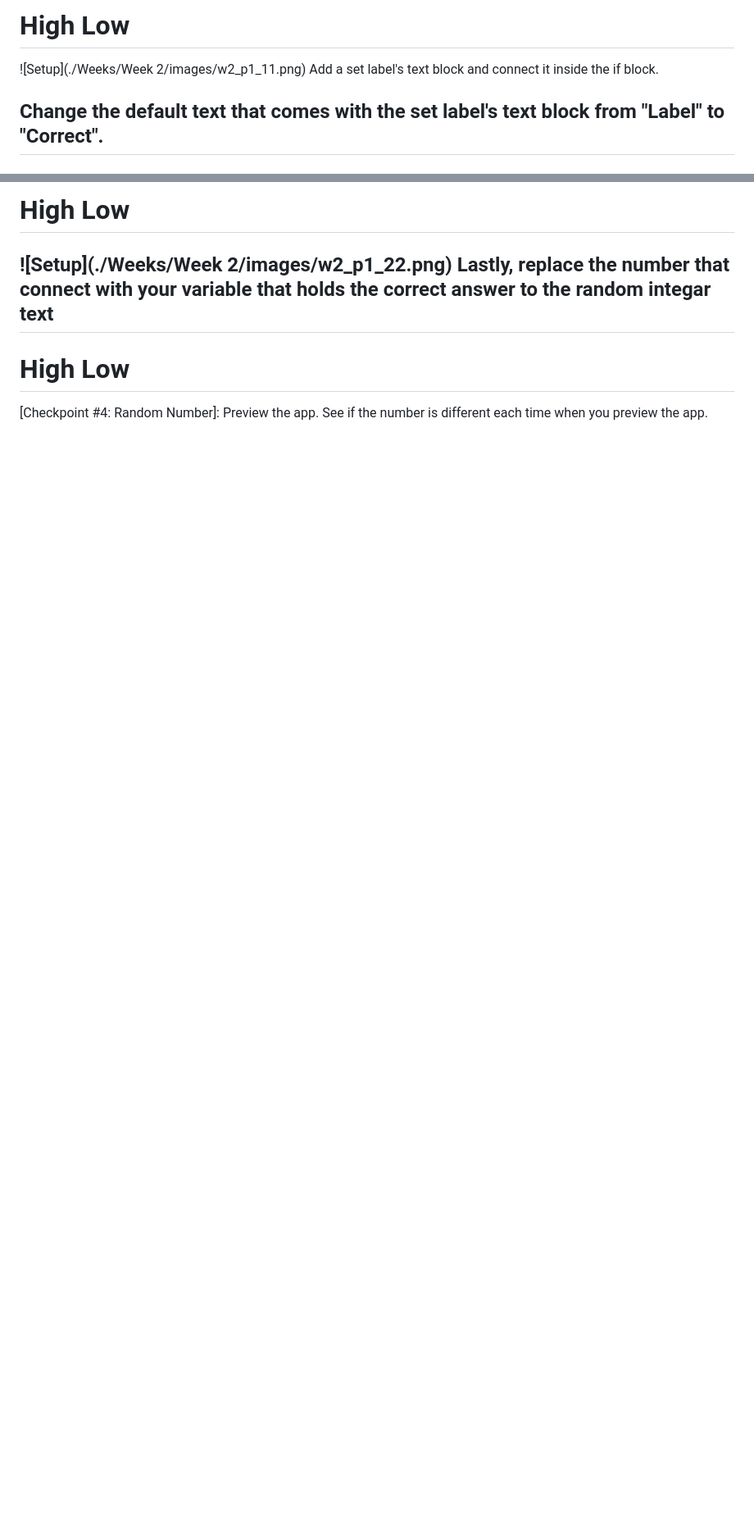
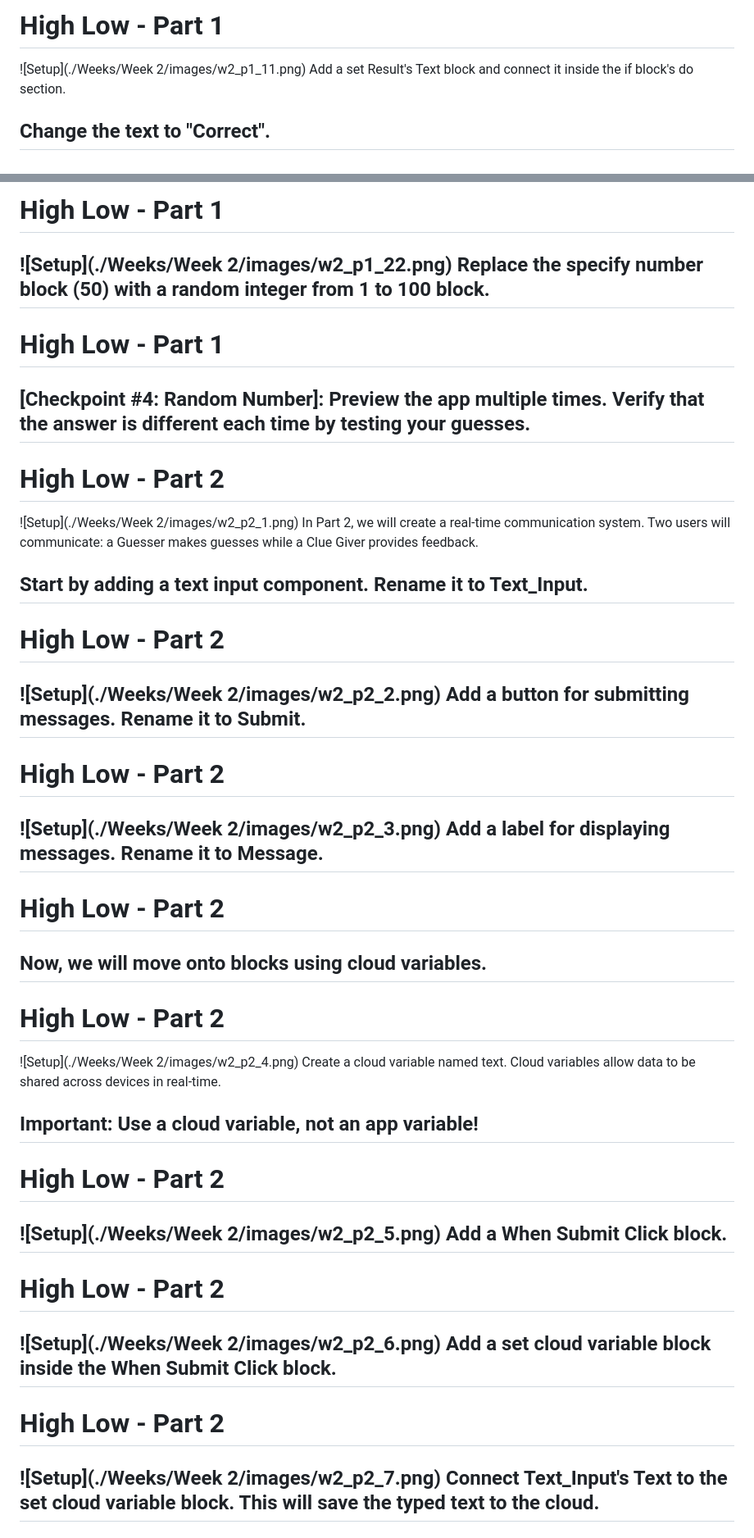
Before and after one commit to bliu95/WV-App-Worksheet, a Markdown page: Weeks/Week 2/w2_guide.md, 2 parts joined by grey strips. Shown at 82% size. Rendered like a GitHub page; blank space fills up the shorter version.

```diff
--- a/Weeks/Week 2/w2_guide.md
+++ b/Weeks/Week 2/w2_guide.md
@@ -53,9 +53,9 @@ In the <span style="background-color:coral">variable</span> drawer, add and conn
 ---
 
-# High Low
+# High Low - Part 1
 ![Setup](./Weeks/Week 2/images/w2_p1_11.png)
-Add a <span style="background-color:#3cb371">set label's text</span> block and connect it inside the <span style="background-color:#ffce42">if</span> block.
+Add a <span style="background-color:#3cb371">set Result's Text</span> block and connect it inside the <span style="background-color:#ffce42">if</span> block's do section.
 
-Change the default text that comes with the <span style="background-color:#3cb371">set label's text</span> block from "Label" to "Correct".
+Change the text to "Correct".
 ---
 
@@ -115,9 +111,54 @@ Change the default text that comes with the <span style="background-color:#3cb37
 ---
 
-# High Low
+# High Low - Part 1
 ![Setup](./Weeks/Week 2/images/w2_p1_22.png)
-Lastly, replace the number that connect with your variable that holds the correct answer to the <span style="background-color:#4682b4">random integar text</span>
+Replace the <span style="background-color:coral">specify number</span> block (50) with a <span style="background-color:#4682b4">random integer from 1 to 100</span> block.
 ---
 
-# High Low
-[<span style="font-weight:bold">Checkpoint #4: Random Number</span>]: Preview the app. See if the number is different each time when you preview the app.
+# High Low - Part 1
+[<span style="font-weight:bold">Checkpoint #4: Random Number</span>]: Preview the app multiple times. Verify that the answer is different each time by testing your guesses.
+---
+
+# High Low - Part 2
+![Setup](./Weeks/Week 2/images/w2_p2_1.png)
+In Part 2, we will create a real-time communication system. Two users will communicate: a Guesser makes guesses while a Clue Giver provides feedback.
+
+Start by adding a <span style="background-color:#90ee90">text input</span> component. Rename it to <span style="font-style: italics">Text_Input</span>.
+---
+
+# High Low - Part 2
+![Setup](./Weeks/Week 2/images/w2_p2_2.png)
+Add a <span style="background-color:#90ee90">button</span> for submitting messages. Rename it to <span style="font-style: italics">Submit</span>.
+---
+
+# High Low - Part 2
+![Setup](./Weeks/Week 2/images/w2_p2_3.png)
+Add a <span style="background-color:#90ee90">label</span> for displaying messages. Rename it to <span style="font-style: italics">Message</span>.
+---
+
+# High Low - Part 2
+Now, we will move onto blocks using cloud variables.
+---
+
+# High Low - Part 2
+![Setup](./Weeks/Week 2/images/w2_p2_4.png)
+Create a <span style="background-color:#9370db">cloud variable</span> named <span style="font-style: italics">text</span>. Cloud variables allow data to be shared across devices in real-time.
+
+**Important:** Use a cloud variable, not an app variable!
+---
+
+# High Low - Part 2
+![Setup](./Weeks/Week 2/images/w2_p2_5.png)
+Add a <span style="background-color:#ffce42">When Submit Click</span> block.
+---
+
+# High Low - Part 2
+![Setup](./Weeks/Week 2/images/w2_p2_6.png)
+Add a <span style="background-color:#9370db">set cloud variable</span> block inside the When Submit Click block.
+---
+
+# High Low - Part 2
+![Setup](./Weeks/Week 2/images/w2_p2_7.png)
+Connect <span style="background-color:#90ee90">Text_Input's Text</span> to the <span style="background-color:#9370db">set cloud variable</span> block. This will save the typed text to the cloud.
+---
+
```
Also changed, not shown: other parts of Weeks/Week 2/w2_guide.md (+91 -47 lines).
